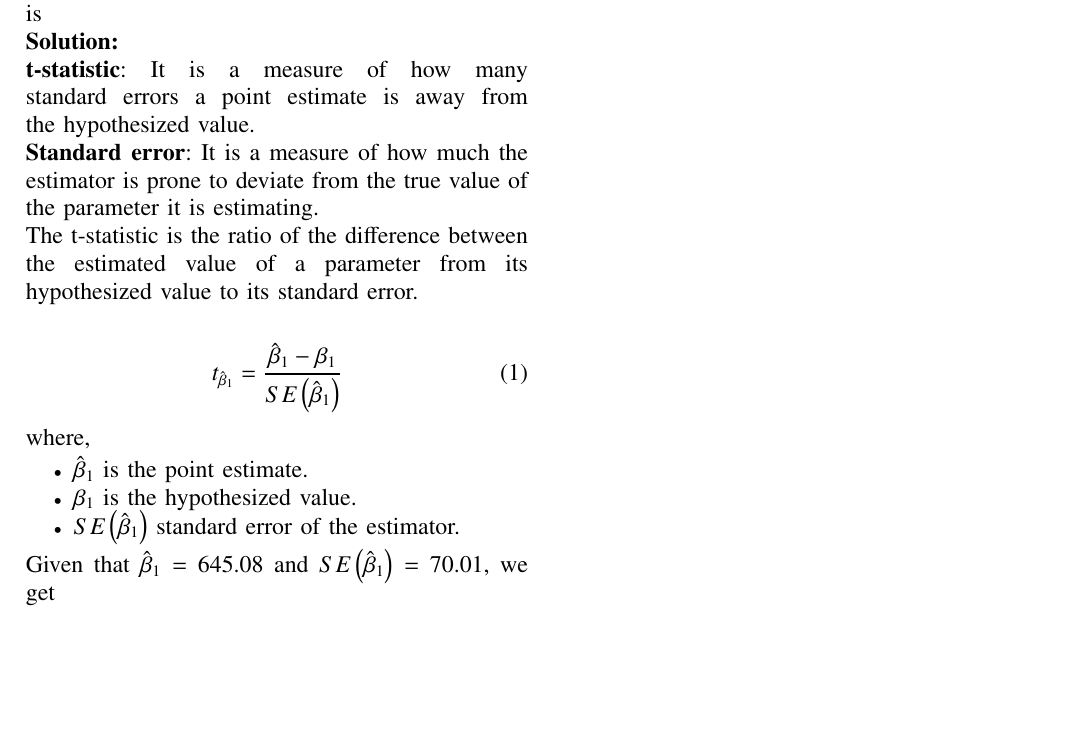
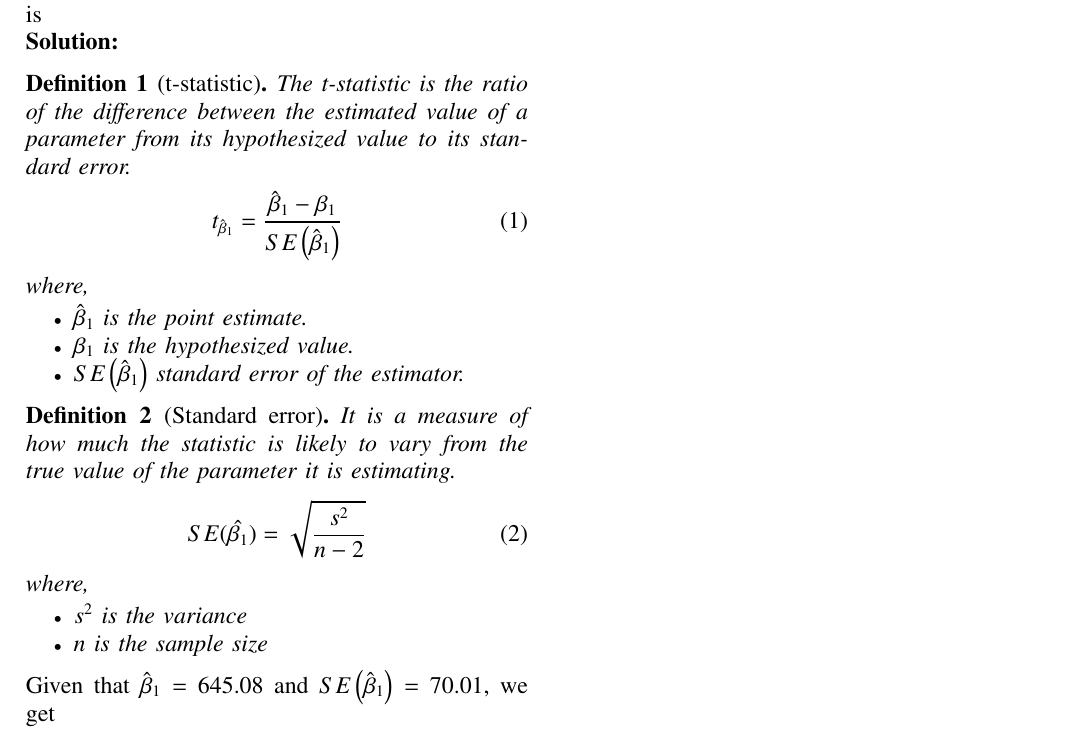
Before and after one commit to vishal-ayyappan/EE23010, a LaTeX paper (61/main.tex): part of the page, cut so that both start at the same text, the shorter picture padded with empty space. Compiled offline with pdfLaTeX.

Commit message:
Add files via upload

```diff
--- a/61/main.tex
+++ b/61/main.tex
@@ -34,7 +34,7 @@
 %\usepackage{txfonts}
 %\restoresymbol{TXF}{iint}
 %\usepackage{wasysym}
-%\usepackage{amsthm}
+\usepackage{amsthm}
 %\usepackage{iithtlc}
 %\usepackage{mathrsfs}
 %\usepackage{txfonts}
@@ -248,12 +248,9 @@ Using the Ordinary Least Squares (OLS) method, a researcher estimated the relati
 \end{align*}
 where $\hat{\beta}_0 = 4543$ and $\hat{\beta}_1 = 645.08$. The standard errors of $\hat{\beta}_0$ and $\hat{\beta}_1$ are 921.79 and 70.01, respectively.\\
 The t-statistic for testing the null hypothesis $\beta_1 = 0$ is\\
-\solution\\
-\textbf{t-statistic}:
-It is a measure of how many standard errors a point estimate is away from the hypothesized value.\\
-\textbf{Standard error}:
-It is a measure of how much the estimator is prone to deviate from the true value of the parameter it is estimating.\\
-The t-statistic is the ratio of the difference between the estimated value of a parameter from its hypothesized value to its standard error.\\
+\solution
+\begin{definition}[t-statistic]
+The t-statistic is the ratio of the difference between the estimated value of a parameter from its hypothesized value to its standard error.
 \begin{align}
 t_{\hat{\beta}_1} &= \frac{\hat{\beta}_1-\beta_1}{SE\brak{\hat{\beta}_1}}
 \end{align}
@@ -263,6 +260,18 @@ where,
 \item $\beta_1$ is the hypothesized value.
 \item $SE\brak{\hat{\beta}_1}$ standard error of the estimator.
 \end{itemize}
+\end{definition}
+\begin{definition}[Standard error]
+It is a measure of how much the statistic is likely to vary from the true value of the parameter it is estimating.
+\begin{align}
+SE(\hat{\beta_1}) = \sqrt{\frac{s^2}{n - 2}}
+\end{align}
+where,
+\begin{itemize}
+\item $s^2$ is the variance
+\item $n$ is the sample size
+\end{itemize}
+\end{definition}
 Given that $\hat{\beta}_1 = 645.08$ and $SE\brak{\hat{\beta}_1}=70.01$, we get
 \begin{align}
 t_{\hat{\beta}_1} &= \frac{645.08-0}{70.01}\\
```
Also changed, not shown: 61/main.pdf, 2 other files.
